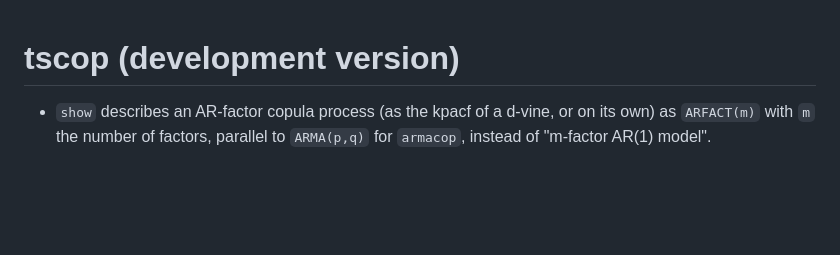
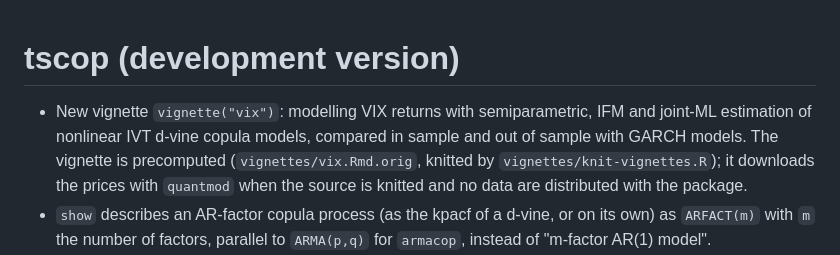
Before and after one commit to ajmcneil/tscop, a Markdown page: NEWS.md, the part around the change. Rendered like a GitHub page; blank space fills up the shorter version.

Commit message:
NEWS: VIX vignette

```diff
--- a/NEWS.md
+++ b/NEWS.md
@@ -1,5 +1,6 @@
 # tscop (development version)
 
+* New vignette `vignette("vix")`: modelling VIX returns with semiparametric, IFM and joint-ML estimation of nonlinear IVT d-vine copula models, compared in sample and out of sample with GARCH models. The vignette is precomputed (`vignettes/vix.Rmd.orig`, knitted by `vignettes/knit-vignettes.R`); it downloads the prices with `quantmod` when the source is knitted and no data are distributed with the package.
 * `show` describes an AR-factor copula process (as the kpacf of a d-vine, or on its own) as `ARFACT(m)` with `m` the number of factors, parallel to `ARMA(p,q)` for `armacop`, instead of "m-factor AR(1) model".
 * Two-stage fits of nonlinear (v2p) `sdvinecop` models no longer stall right after the staged linear fit. When a kpacf parameter of the linear fit sits on the edge of its feasible range (for example a persistence close to 1), every step of BFGS along the negative gradient is infeasible, so the optimiser stopped at the linear fit (`kappa1 = kappa2 = 1` exactly, the gradient far from zero) while reporting convergence; observed on a real volatility series (order 2, ast base: log-likelihood 147.9 instead of 159.4). If the exact gradient at a BFGS result is not close to zero, the fit now continues with box-constrained L-BFGS-B and, if needed, the remedy of the joint fit (coordinate probes, restarts on a coarser scale, Nelder-Mead). The `convergence` slot is 10 if the fit is still stalled after that. Fits that converged are not slowed (one gradient evaluation per optimisation is added).
 * `plot()` for `sdvinecop` models, fitted `sdvinecop` models and fitted `tsmod` models with a d-vine copula draws the pair copulas at chosen lags (`lags`, default 1:4) as filled contour plots in the style of udp's `bsicopula` plot: the partial copula of `(U_t, U_{t+k})` given the observations in between. `data` overlays the data pairs of each lag (conditioned through the h-functions of the lower lags), `strips = TRUE` shows the two v-transforms of inverse-v-transformed pair copulas in marginal strips with the fulcrums marked, `fill = FALSE` gives contour lines only, and `plot(x, y)` with two models draws them side by side (one row per lag) with common contour levels.
```
